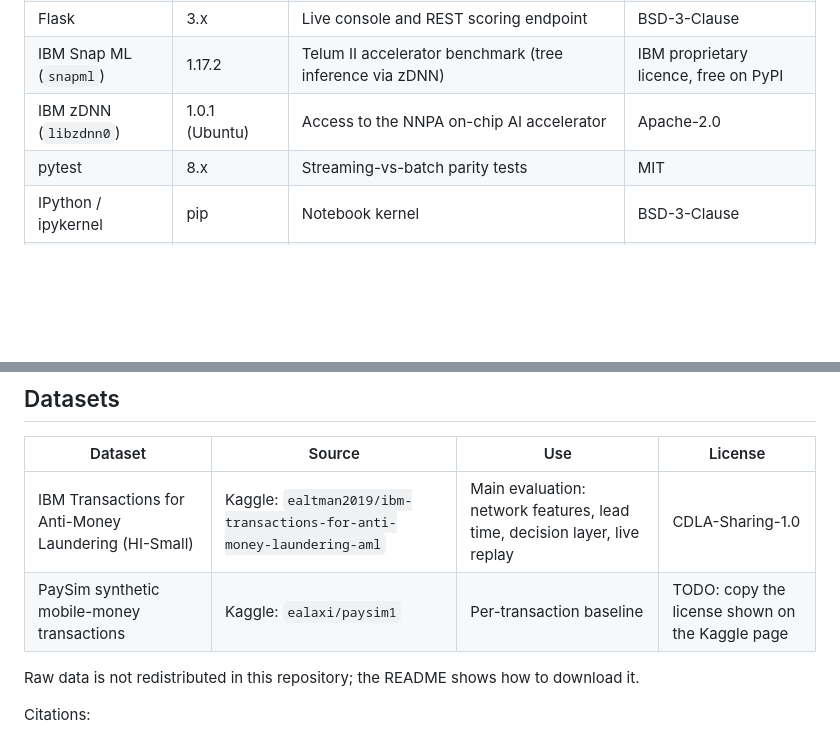
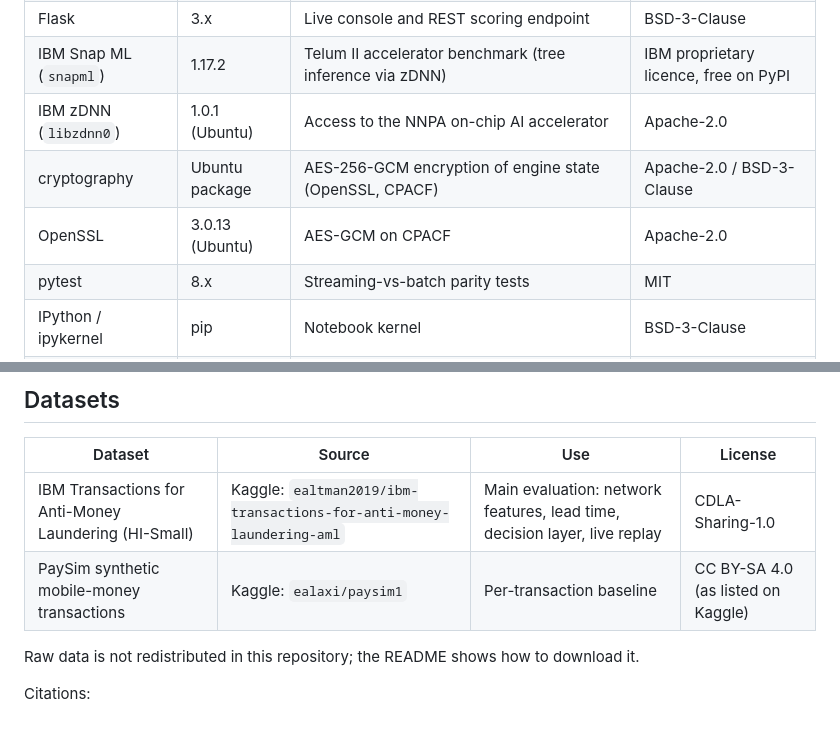
Before and after one commit to theflighttechofficial/TrustPulse-AI, a Markdown page: resources.md, 2 parts joined by grey strips. Rendered like a GitHub page; blank space fills up the shorter version.

```diff
--- a/resources.md
+++ b/resources.md
@@ -24,6 +24,8 @@ Everything TrustPulse AI uses: open-source libraries, datasets, platform and too
 | Flask | 3.x | Live console and REST scoring endpoint | BSD-3-Clause |
 | IBM Snap ML (`snapml`) | 1.17.2 | Telum II accelerator benchmark (tree inference via zDNN) | IBM proprietary licence, free on PyPI |
 | IBM zDNN (`libzdnn0`) | 1.0.1 (Ubuntu) | Access to the NNPA on-chip AI accelerator | Apache-2.0 |
+| cryptography | Ubuntu package | AES-256-GCM encryption of engine state (OpenSSL, CPACF) | Apache-2.0 / BSD-3-Clause |
+| OpenSSL | 3.0.13 (Ubuntu) | AES-GCM on CPACF | Apache-2.0 |
 | pytest | 8.x | Streaming-vs-batch parity tests | MIT |
 | IPython / ipykernel | pip | Notebook kernel | BSD-3-Clause |
 | Kaggle API client | 2.2.4 | Dataset download | Apache-2.0 |
@@ -42,7 +44,7 @@ XGBoost was considered but not used: no s390x wheel was available on PyPI for th
 | Dataset | Source | Use | License |
 |---|---|---|---|
 | IBM Transactions for Anti-Money Laundering (HI-Small) | Kaggle: `ealtman2019/ibm-transactions-for-anti-money-laundering-aml` | Main evaluation: network features, lead time, decision layer, live replay | CDLA-Sharing-1.0 |
-| PaySim synthetic mobile-money transactions | Kaggle: `ealaxi/paysim1` | Per-transaction baseline | TODO: copy the license shown on the Kaggle page |
+| PaySim synthetic mobile-money transactions | Kaggle: `ealaxi/paysim1` | Per-transaction baseline | CC BY-SA 4.0 (as listed on Kaggle) |
 
 Raw data is not redistributed in this repository; the README shows how to download it.
 
```
Also changed, not shown: README.md (+10 -2 lines).
